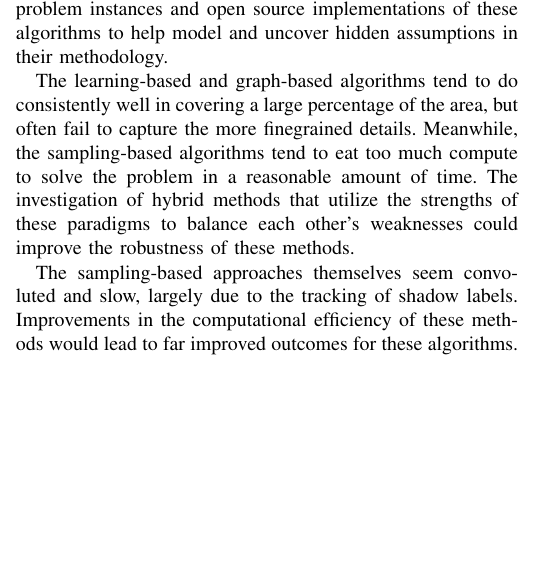
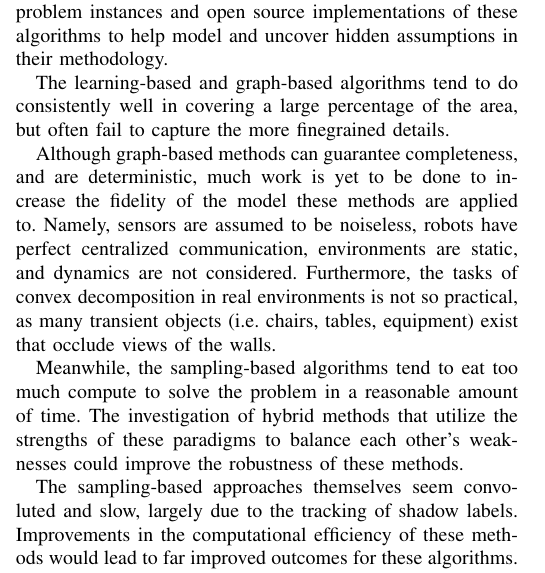
Before and after one commit to becaanth/isaacs_report, a LaTeX paper (report.tex): part of one column of page 9 of 11, cut so that both start at the same text, the shorter picture padded with empty space. Compiled offline with pdfLaTeX.

Commit message:
open problems graphs

```diff
--- a/report.tex
+++ b/report.tex
@@ -786,6 +786,9 @@ The lack of easily comparable methods has led to difficult to recreate results,
 It would be beneficial for the field in general to standardize problem instances and open source implementations of these algorithms to help model and uncover hidden assumptions in their methodology.
 
 The learning-based and graph-based algorithms tend to do consistently well in covering a large percentage of the area, but often fail to capture the more finegrained details.
+
+Although graph-based methods can guarantee completeness, and are deterministic, much work is yet to be done to increase the fidelity of the model these methods are applied to. Namely, sensors are assumed to be noiseless, robots have perfect centralized communication, environments are static, and dynamics are not considered. Furthermore, the tasks of convex decomposition in real environments is not so practical, as many transient objects (i.e. chairs, tables, equipment) exist that occlude views of the walls.
+
 Meanwhile, the sampling-based algorithms tend to eat too much compute to solve the problem in a reasonable amount of time.
 The investigation of hybrid methods that utilize the strengths of these paradigms to balance each other's weaknesses could improve the robustness of these methods.
 
```
